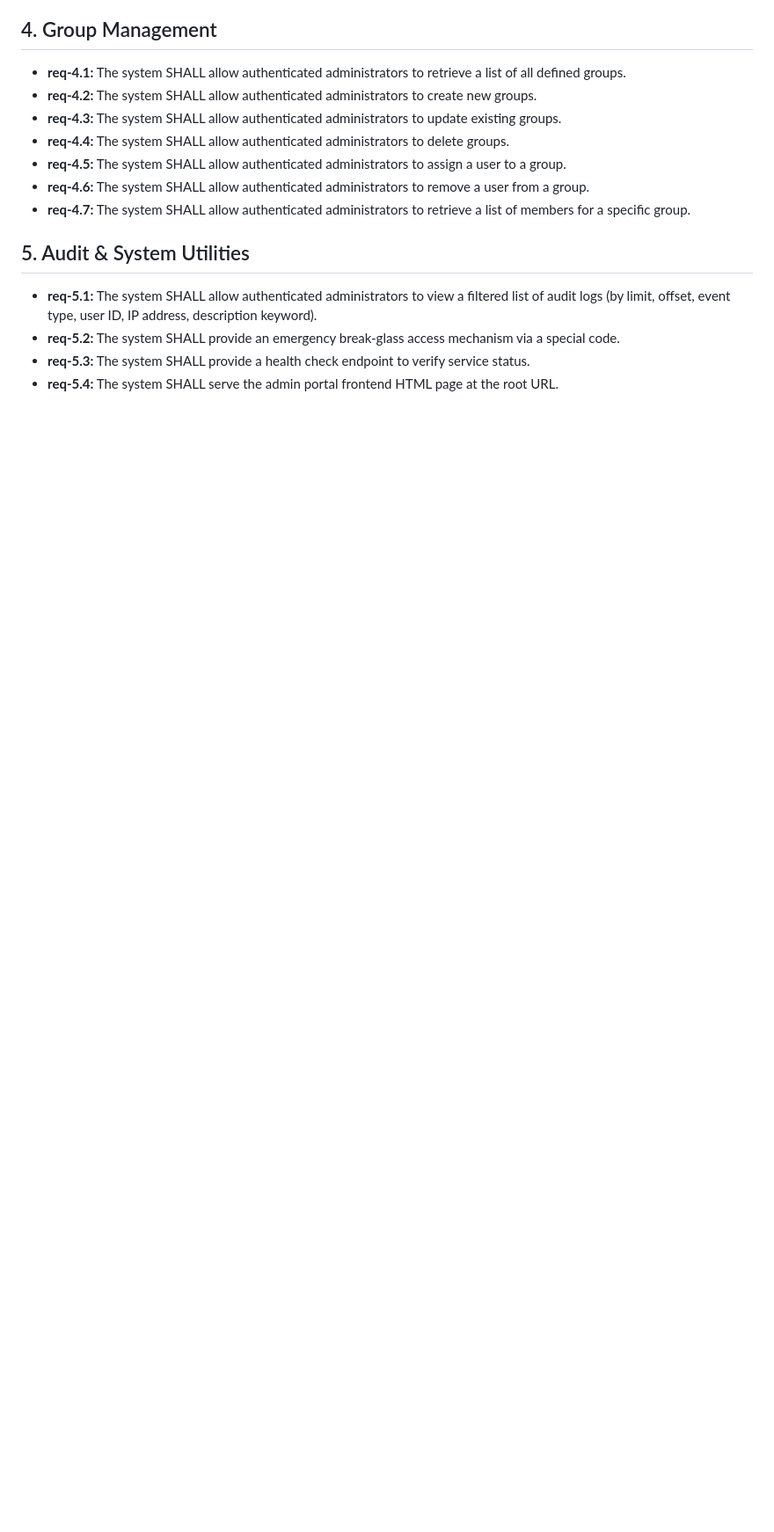
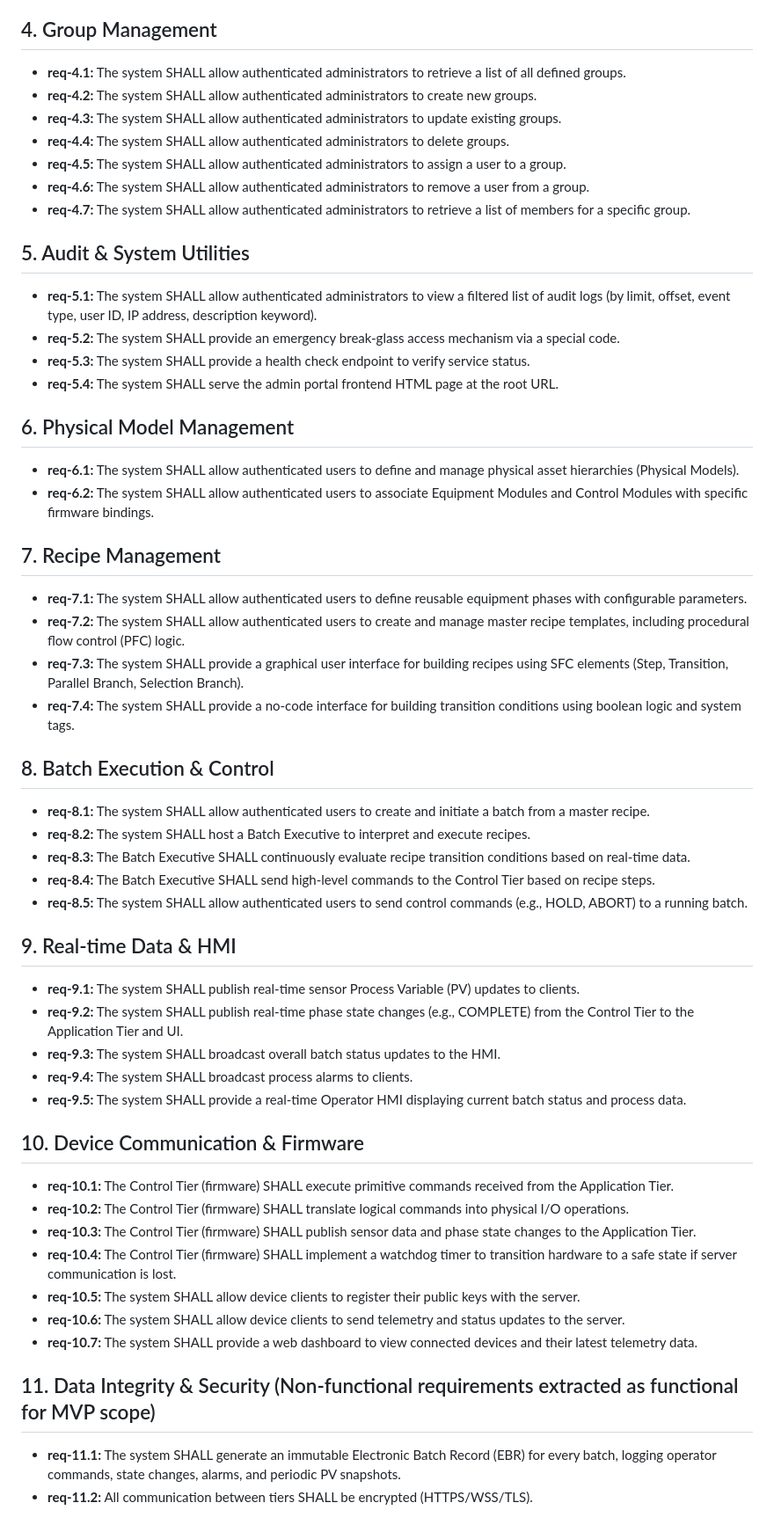
Before and after one commit to jvishnefske/equusExpress, a Markdown page: REQUIREMENTS.md, the part around the change. Shown at 88% size. GitHub-like rendering; blank space fills up the shorter version.

Commit message:
docs: Add MVP functional requirements from DESIGN.md and README.md

```diff
--- a/REQUIREMENTS.md
+++ b/REQUIREMENTS.md
@@ -51,3 +51,40 @@ This document outlines the Minimum Viable Product (MVP) functional requirements
 *   **req-5.2:** The system SHALL provide an emergency break-glass access mechanism via a special code.
 *   **req-5.3:** The system SHALL provide a health check endpoint to verify service status.
 *   **req-5.4:** The system SHALL serve the admin portal frontend HTML page at the root URL.
+
+## 6. Physical Model Management
+*   **req-6.1:** The system SHALL allow authenticated users to define and manage physical asset hierarchies (Physical Models).
+*   **req-6.2:** The system SHALL allow authenticated users to associate Equipment Modules and Control Modules with specific firmware bindings.
+
+## 7. Recipe Management
+*   **req-7.1:** The system SHALL allow authenticated users to define reusable equipment phases with configurable parameters.
+*   **req-7.2:** The system SHALL allow authenticated users to create and manage master recipe templates, including procedural flow control (PFC) logic.
+*   **req-7.3:** The system SHALL provide a graphical user interface for building recipes using SFC elements (Step, Transition, Parallel Branch, Selection Branch).
+*   **req-7.4:** The system SHALL provide a no-code interface for building transition conditions using boolean logic and system tags.
+
+## 8. Batch Execution & Control
+*   **req-8.1:** The system SHALL allow authenticated users to create and initiate a batch from a master recipe.
+*   **req-8.2:** The system SHALL host a Batch Executive to interpret and execute recipes.
+*   **req-8.3:** The Batch Executive SHALL continuously evaluate recipe transition conditions based on real-time data.
+*   **req-8.4:** The Batch Executive SHALL send high-level commands to the Control Tier based on recipe steps.
+*   **req-8.5:** The system SHALL allow authenticated users to send control commands (e.g., HOLD, ABORT) to a running batch.
+
+## 9. Real-time Data & HMI
+*   **req-9.1:** The system SHALL publish real-time sensor Process Variable (PV) updates to clients.
+*   **req-9.2:** The system SHALL publish real-time phase state changes (e.g., COMPLETE) from the Control Tier to the Application Tier and UI.
+*   **req-9.3:** The system SHALL broadcast overall batch status updates to the HMI.
+*   **req-9.4:** The system SHALL broadcast process alarms to clients.
+*   **req-9.5:** The system SHALL provide a real-time Operator HMI displaying current batch status and process data.
+
+## 10. Device Communication & Firmware
+*   **req-10.1:** The Control Tier (firmware) SHALL execute primitive commands received from the Application Tier.
+*   **req-10.2:** The Control Tier (firmware) SHALL translate logical commands into physical I/O operations.
+*   **req-10.3:** The Control Tier (firmware) SHALL publish sensor data and phase state changes to the Application Tier.
+*   **req-10.4:** The Control Tier (firmware) SHALL implement a watchdog timer to transition hardware to a safe state if server communication is lost.
+*   **req-10.5:** The system SHALL allow device clients to register their public keys with the server.
+*   **req-10.6:** The system SHALL allow device clients to send telemetry and status updates to the server.
+*   **req-10.7:** The system SHALL provide a web dashboard to view connected devices and their latest telemetry data.
+
+## 11. Data Integrity & Security (Non-functional requirements extracted as functional for MVP scope)
+*   **req-11.1:** The system SHALL generate an immutable Electronic Batch Record (EBR) for every batch, logging operator commands, state changes, alarms, and periodic PV snapshots.
+*   **req-11.2:** All communication between tiers SHALL be encrypted (HTTPS/WSS/TLS).
```
